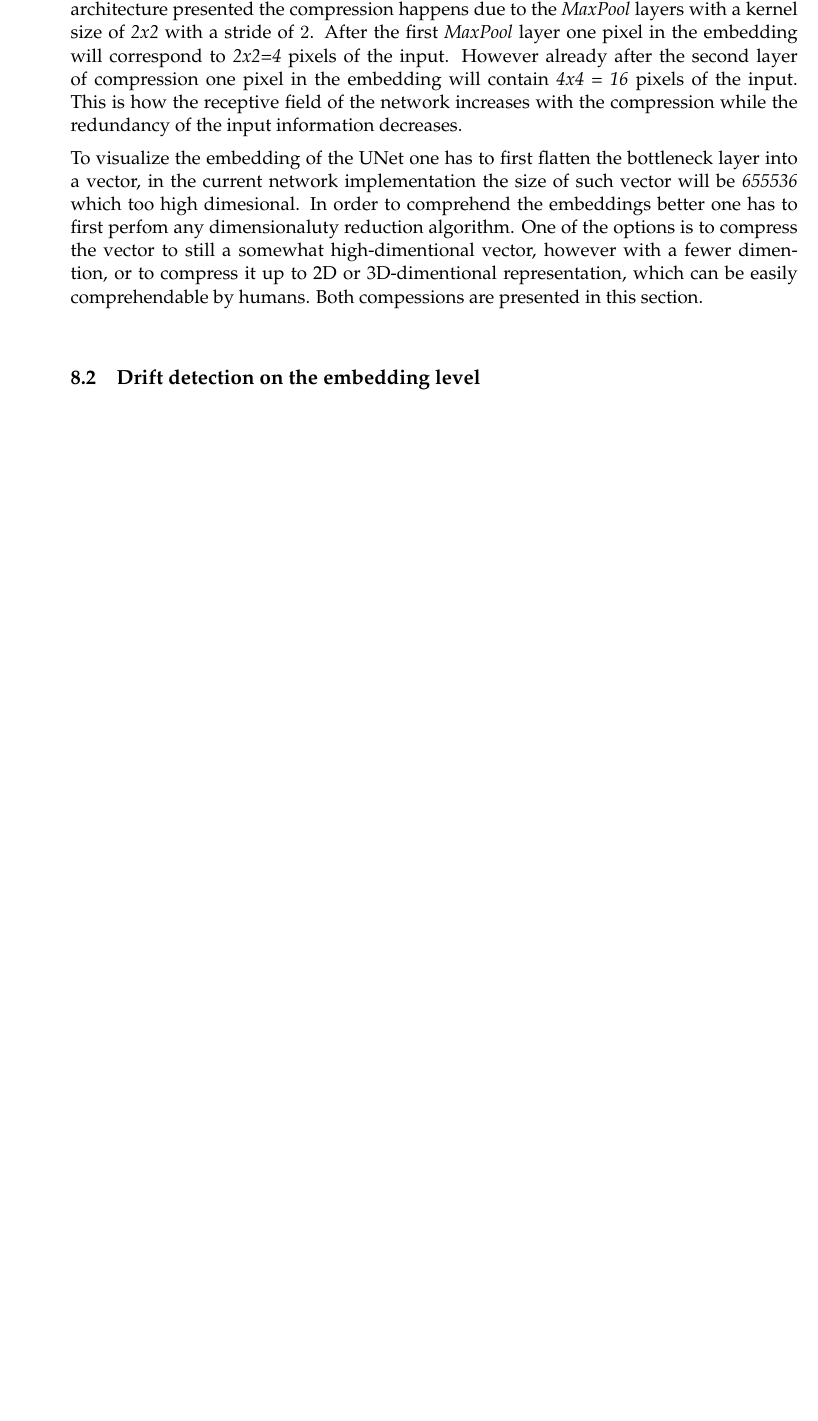
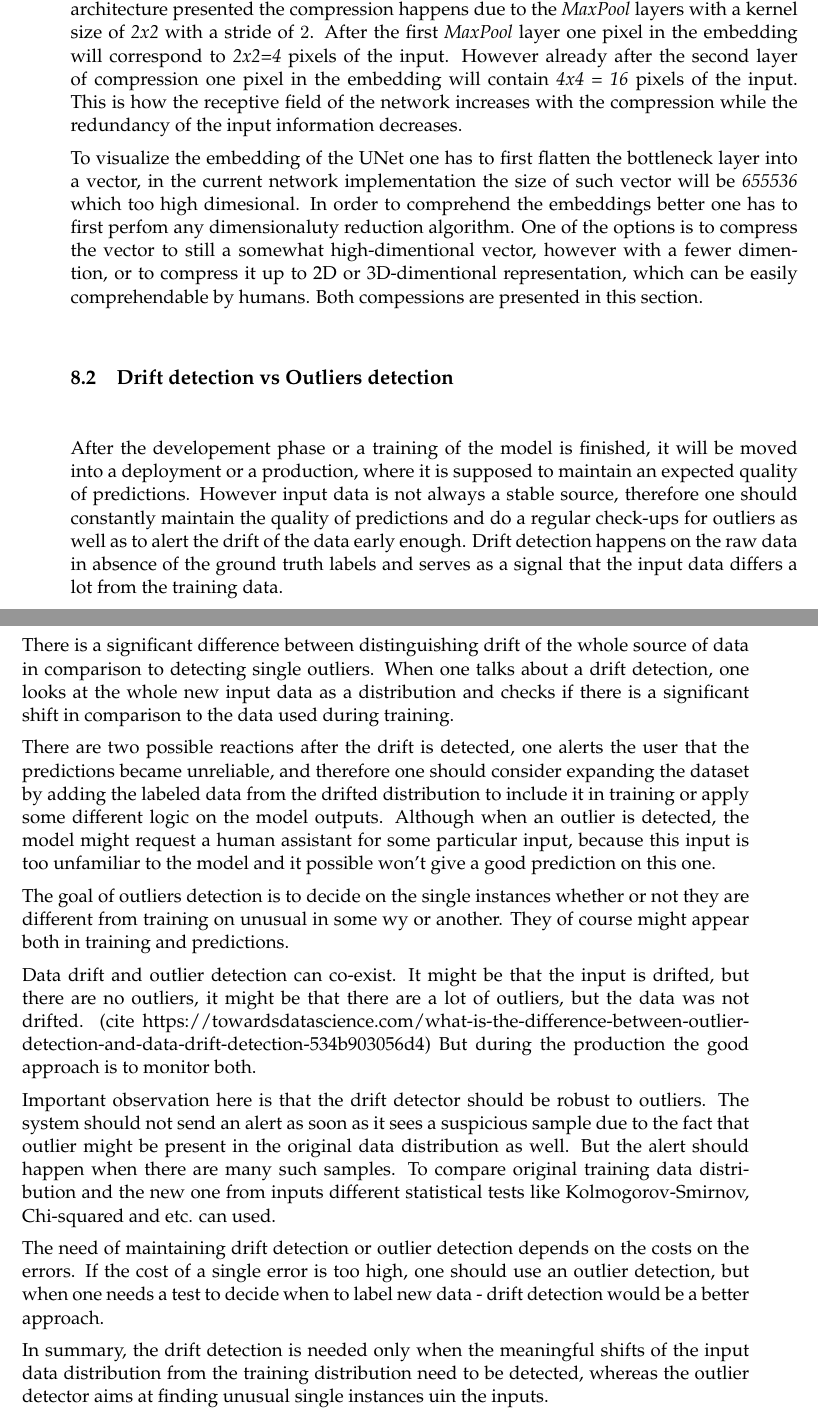
Before and after one commit to Eugeny/final-master-thesis, a LaTeX document (ba.tex, which reads chapter 8.tex): part of page 35 of 37 before the commit and two parts of pages 35 and 36 of 38 after it, the two joined at a grey line, cut so that both start at the same text, the shorter picture padded with empty space. Compiled offline with pdfLaTeX.

Commit message:
drift vs outlier detection

```diff
--- a/chapter 8.tex
+++ b/chapter 8.tex
@@ -6,4 +6,20 @@ One might wonder why the information from the small objects like Golgi for examp
 
 To visualize the embedding of the UNet one has to first flatten the bottleneck layer into a vector, in the current network implementation the size of such vector will be \textit{655536} which too high dimesional. In order to comprehend the embeddings better one has to first perfom any dimensionaluty reduction algorithm. One of the options is to compress the vector to still a somewhat high-dimentional vector, however with a fewer dimention, or to compress it up to 2D or 3D-dimentional representation, which can be easily comprehendable by humans. Both compessions are presented in this section.
 
-\subsection{Drift detection on the embedding level}
+\subsection{Drift detection vs Outliers detection}
+
+After the developement phase or a training of the model is finished, it will be moved into a deployment or a production, where it is supposed to maintain an expected quality of predictions. However input data is not always a stable source, therefore one should constantly maintain the quality of predictions and do a regular check-ups for outliers as well as to alert the drift of the data early enough. Drift detection happens on the raw data in absence of the ground truth labels and serves as a signal that the input data differs a lot from the training data.
+
+There is a significant difference between distinguishing drift of the whole source of data in comparison to detecting single outliers. When one talks about a drift detection, one looks at the whole new input data as a distribution and checks if there is a significant shift in comparison to the data used during training.
+
+There are two possible reactions after the drift is detected, one alerts the user that the predictions became unreliable, and therefore one should consider expanding the dataset by adding the labeled data from the drifted distribution to include it in training or apply some different logic on the model outputs. Although when an outlier is detected, the model might request a human assistant for some particular input, because this input is too unfamiliar to the model and it possible won't give a good prediction on this one.
+
+The goal of outliers detection is to decide on the single instances whether or not they are different from training on unusual in some wy or another. They of course might appear both in training and predictions.
+
+Data drift and outlier detection can co-exist. It might be that the input is drifted, but there are no outliers, it might be that there are a lot of outliers, but the data was not drifted. (cite https://towardsdatascience.com/what-is-the-difference-between-outlier-detection-and-data-drift-detection-534b903056d4) But during the production the good approach is to monitor both.
+
+Important observation here is that the drift detector should be robust to outliers. The system should not send an alert as soon as it sees a suspicious sample due to the fact that outlier might be present in the original data distribution as well. But the alert should happen when there are many such samples. To compare original training data distribution and the new one from inputs different statistical tests like Kolmogorov-Smirnov, Chi-squared and etc. can used.
+
+The need of maintaining drift detection or outlier detection depends on the costs on the errors. If the cost of a single error is too high, one should use an outlier detection, but when one needs a test to decide when to label new data - drift detection would be a better approach.
+
+In summary, the drift detection is needed only when the meaningful shifts of the input data distribution from the training distribution need to be detected, whereas the outlier detector aims at finding unusual single instances uin the inputs.
```
Also changed, not shown: 7 other files.
